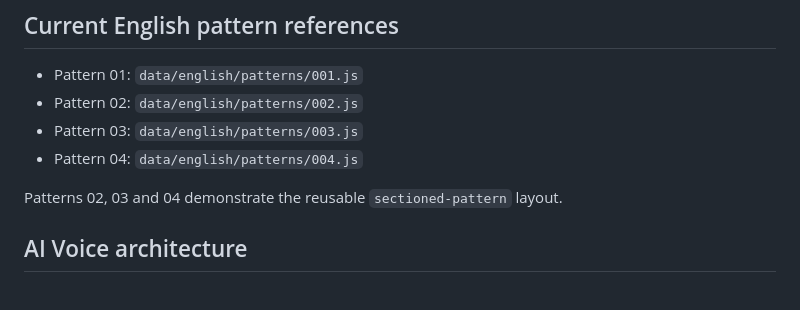
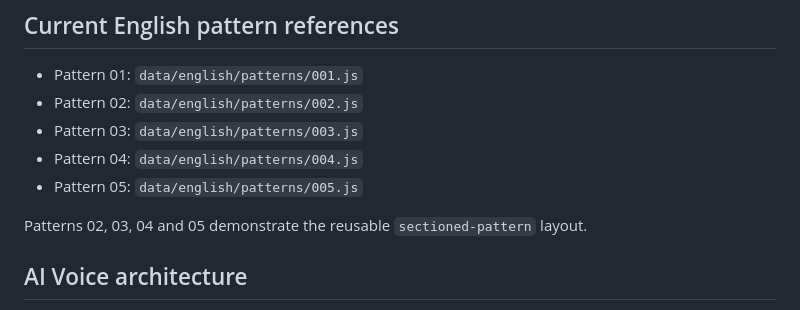
Before and after one commit to tttruong22792/interactive-english-book, a Markdown page: CLAUDE.md, the part around the change. GitHub-like rendering.

Commit message:
Document Pattern 05 content reference

```diff
--- a/CLAUDE.md
+++ b/CLAUDE.md
@@ -86,8 +86,9 @@ Read `CONTENT-SCHEMA.md` before adding learning content.
 - Pattern 02: `data/english/patterns/002.js`
 - Pattern 03: `data/english/patterns/003.js`
 - Pattern 04: `data/english/patterns/004.js`
+- Pattern 05: `data/english/patterns/005.js`
 
-Patterns 02, 03 and 04 demonstrate the reusable `sectioned-pattern` layout.
+Patterns 02, 03, 04 and 05 demonstrate the reusable `sectioned-pattern` layout.
 
 
 ## AI Voice architecture
```
